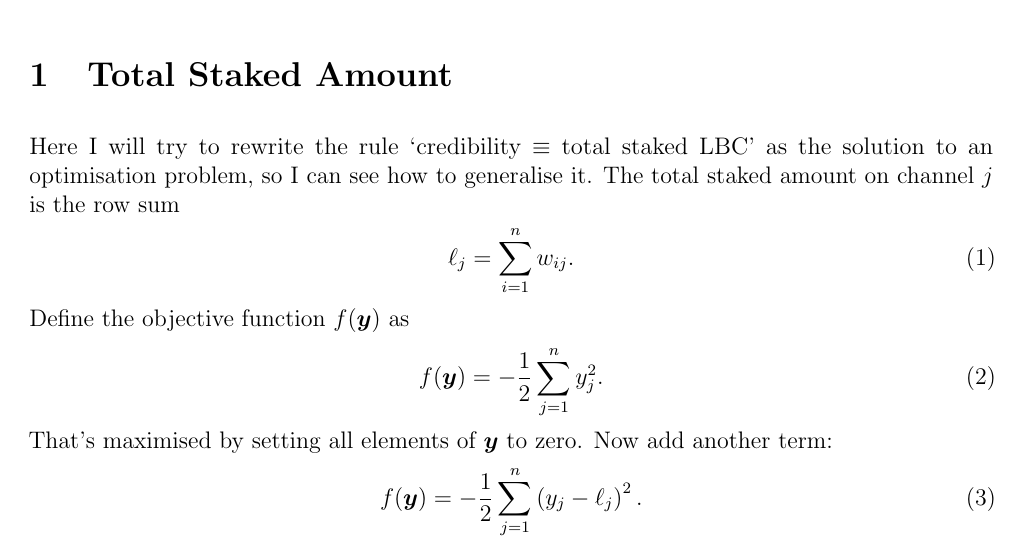
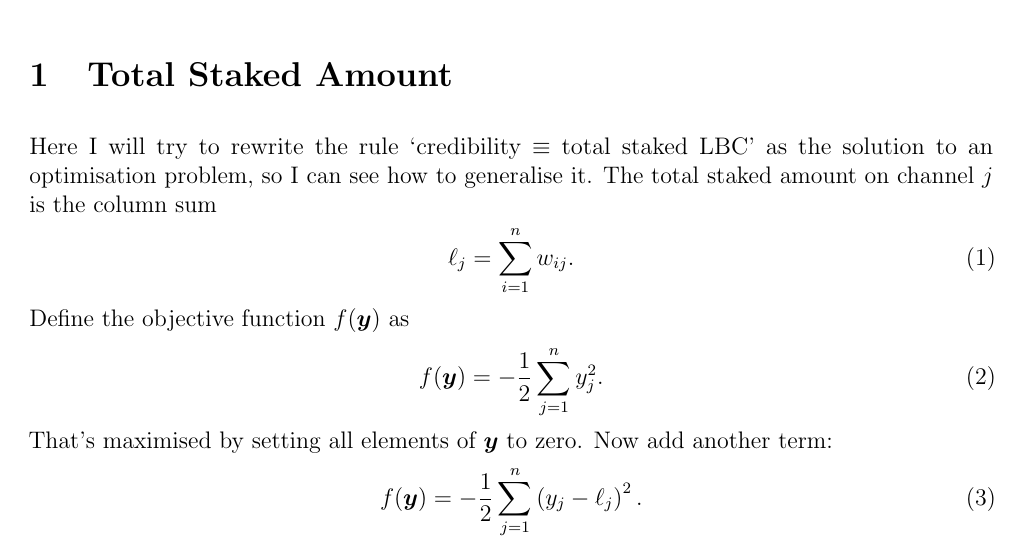
Before and after one commit to eggplantbren/lbrycred, a LaTeX document (ms.tex): part of page 1 of 2, cut so that both start at the same text. Compiled offline with pdfLaTeX.

Commit message:
It's a column sum

```diff
--- a/ms.tex
+++ b/ms.tex
@@ -47,7 +47,7 @@ like in undergrad COSC.
 \section{Total Staked Amount}
 Here I will try to rewrite the rule `credibility $\equiv$~total staked LBC'
 as the solution to an optimisation problem, so I can see how to generalise it.
-The total staked amount on channel $j$ is the row sum
+The total staked amount on channel $j$ is the column sum
 \begin{align}
 \ell_j = \sum_{i=1}^n w_{ij}.
 \end{align}
```
